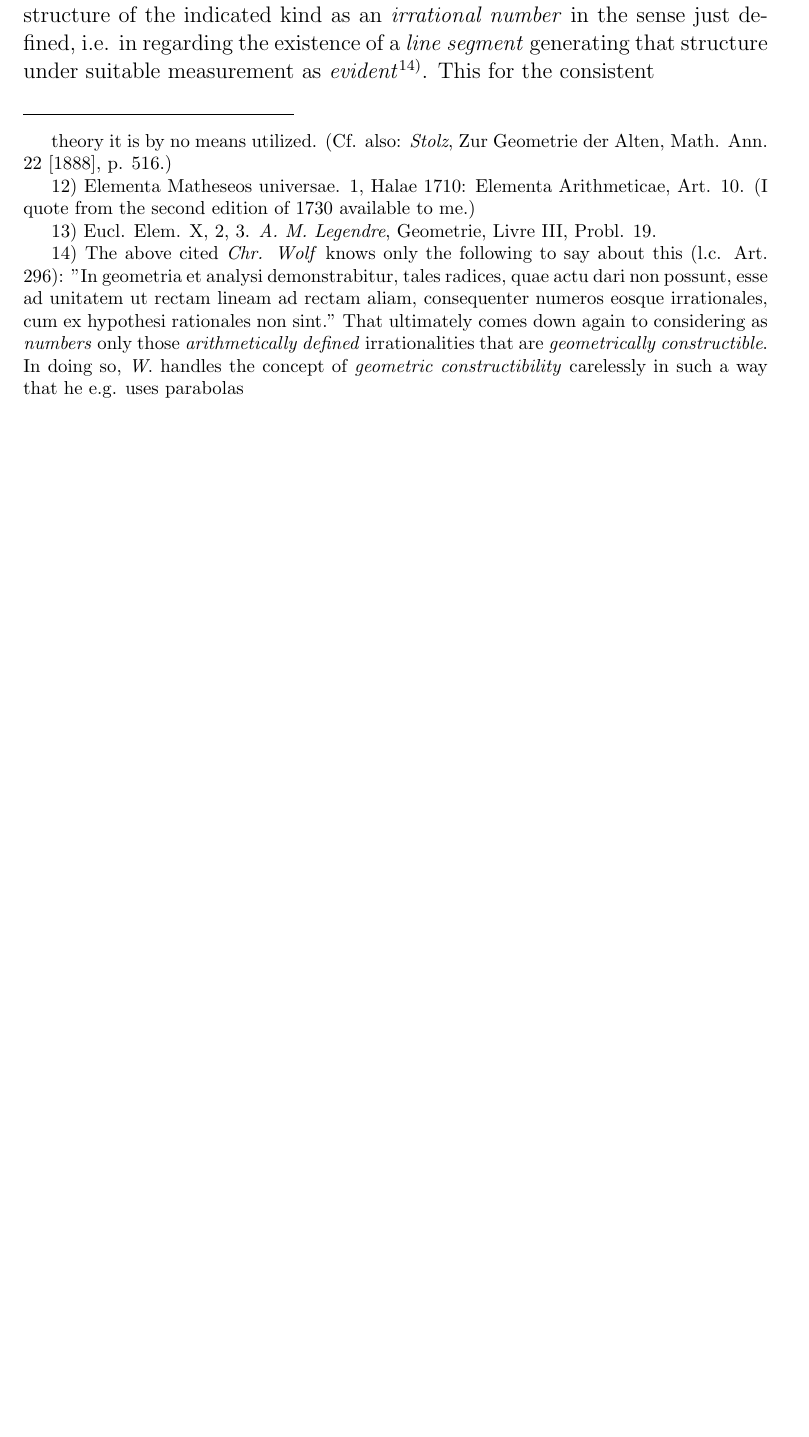
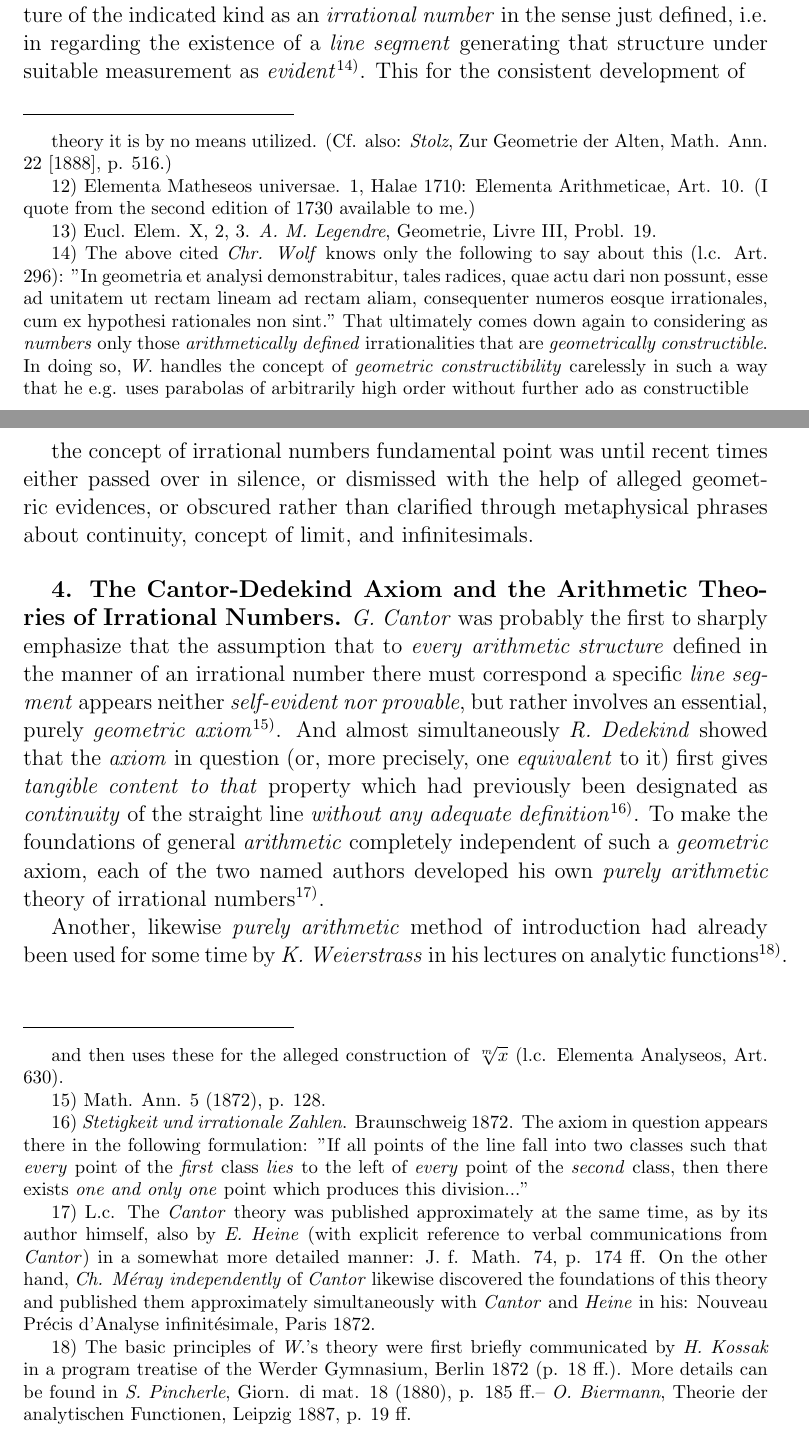
Before and after one commit to VahidGh/Encyclopedia-of-Mathematical-Sciences-Including-Their-Applications, a LaTeX book (translations/volume-1/EMWv1.tex, which reads translations/volume-1/pages/page090.tex, translations/volume-1/pages/page091.tex): part of page 90 of 90 before the commit and two parts of pages 90 and 91 of 92 after it, the two joined at a grey line, cut so that both start at the same text, the shorter picture padded with empty space. Compiled offline with pdfLaTeX.

Commit message:
add pages 91-92

```diff
--- a/translations/volume-1/pages/page090.tex
+++ b/translations/volume-1/pages/page090.tex
@@ -2,7 +2,7 @@
 
 \vspace{0.5cm}
 
-extremely widespread in the first half of the 17th century, despite their lack of originality and sharper criticism can still be considered as expression of the views then accepted by the great majority, defines: "\textit{Number} is that which relates to unity as a straight line to a certain other straight line"\textsuperscript{12)}. The \textit{number} thus appears as expression for the result of \textit{measuring} one \textit{line segment} by another which plays the role of the \textit{unit segment} - a view that became the sole dominant one up into recent times and is still strictly maintained by individual mathematicians today. To every \textit{line segment} (or also - by means of a simple and known modification - to every \textit{point} on a line) there now corresponds a specific \textit{number}, namely either a \textit{rational} or an \textit{irrational} one, i.e. initially an unboundedly continuable algorithm in rational numbers (infinite continued fraction; infinite decimal fraction) to be obtained according to suitable rules (\textit{Euclidean} procedure for finding the greatest common measure\textsuperscript{13)} or unbounded subdivision of the measuring unit segment) to be obtained as an \textit{unboundedly continuable algorithm in rational numbers} (infinite continued fraction; infinite decimal fraction); the \textit{justification} for considering such an \textit{unbounded system of rational numbers} as a \textit{single specific number} is then seen exclusively in the fact that it is found as \textit{arithmetic equivalent} of a \textit{given line segment} using the \textit{same measurement methods} which yield a \textit{specific rational} number for \textit{other} line segments. From this it \textit{does not follow}, however, that one is conversely also justified in considering any \textit{arbitrarily given arithmetic} structure of the indicated kind as an \textit{irrational number} in the sense just defined, i.e. in regarding the existence of a \textit{line segment} generating that structure under suitable measurement as \textit{evident}\textsuperscript{14)}. This for the consistent
+extremely widespread in the first half of the 17th century, despite their lack of originality and sharper criticism can still be considered as expression of the views then accepted by the great majority, defines: "\textit{Number} is that which relates to unity as a straight line to a certain other straight line"\textsuperscript{12)}. The \textit{number} thus appears as expression for the result of \textit{measuring} one \textit{line segment} by another which plays the role of the \textit{unit segment} - a view that became the sole dominant one up into recent times and is still strictly maintained by individual mathematicians today. To every \textit{line segment} (or also - by means of a simple and known modification - to every \textit{point} on a line) there now corresponds a specific \textit{number}, namely either a \textit{rational} or an \textit{irrational} one, i.e. initially an unboundedly continuable algorithm in rational numbers (infinite continued fraction; infinite decimal fraction) to be obtained according to suitable rules (\textit{Euclidean} procedure for finding the greatest common measure\textsuperscript{13)} or unbounded subdivision of the measuring unit segment) to be obtained as an \textit{unboundedly continuable algorithm in rational numbers} (infinite continued fraction; infinite decimal fraction); the \textit{justification} for considering such an \textit{unbounded system of rational numbers} as a \textit{single specific number} is then seen exclusively in the fact that it is found as \textit{arithmetic equivalent} of a \textit{given line segment} using the \textit{same measurement methods} which yield a \textit{specific rational} number for \textit{other} line segments. From this it \textit{does not follow}, however, that one is conversely also justified in considering any \textit{arbitrarily given arithmetic} structure of the indicated kind as an \textit{irrational number} in the sense just defined, i.e. in regarding the existence of a \textit{line segment} generating that structure under suitable measurement as \textit{evident}\textsuperscript{14)}. This for the consistent development of
 
 \vfill
 \leftline{\rule{2in}{0.4pt}}
@@ -15,6 +15,6 @@ theory it is by no means utilized. (Cf. also: \textit{Stolz}, Zur Geometrie der
 
 13) Eucl. Elem. X, 2, 3. \textit{A. M. Legendre}, Geometrie, Livre III, Probl. 19.
 
-14) The above cited \textit{Chr. Wolf} knows only the following to say about this (l.c. Art. 296): "In geometria et analysi demonstrabitur, tales radices, quae actu dari non possunt, esse ad unitatem ut rectam lineam ad rectam aliam, consequenter numeros eosque irrationales, cum ex hypothesi rationales non sint." That ultimately comes down again to considering as \textit{numbers} only those \textit{arithmetically defined} irrationalities that are \textit{geometrically constructible}. In doing so, \textit{W}. handles the concept of \textit{geometric constructibility} carelessly in such a way that he e.g. uses parabolas
+14) The above cited \textit{Chr. Wolf} knows only the following to say about this (l.c. Art. 296): "In geometria et analysi demonstrabitur, tales radices, quae actu dari non possunt, esse ad unitatem ut rectam lineam ad rectam aliam, consequenter numeros eosque irrationales, cum ex hypothesi rationales non sint." That ultimately comes down again to considering as \textit{numbers} only those \textit{arithmetically defined} irrationalities that are \textit{geometrically constructible}. In doing so, \textit{W}. handles the concept of \textit{geometric constructibility} carelessly in such a way that he e.g. uses parabolas of arbitrarily high order without further ado as constructible
 
 }
--- /dev/null
+++ b/translations/volume-1/pages/page091.tex
@@ -0,0 +1,29 @@
+\thispagestyle{fancy}
+\fancyhead[LO]{4. The Cantor-Dedekind Axiom and Arithmetic Theories}
+
+\vspace{0.5cm}
+
+the concept of irrational numbers fundamental point was until recent times either passed over in silence, or dismissed with the help of alleged geometric evidences, or obscured rather than clarified through metaphysical phrases about continuity, concept of limit, and infinitesimals.
+
+\vspace{0.5cm}
+
+\textbf{4. The Cantor-Dedekind Axiom and the Arithmetic Theories of Irrational Numbers.} \textit{G. Cantor} was probably the first to sharply emphasize that the assumption that to \textit{every} \textit{arithmetic structure} defined in the manner of an irrational number there must correspond a specific \textit{line segment} appears neither \textit{self-evident nor provable}, but rather involves an essential, purely \textit{geometric axiom}\textsuperscript{15)}. And almost simultaneously \textit{R. Dedekind} showed that the \textit{axiom} in question (or, more precisely, one \textit{equivalent} to it) first gives \textit{tangible content} \textit{to that} property which had previously been designated as \textit{continuity} of the straight line \textit{without any adequate definition}\textsuperscript{16)}. To make the foundations of general \textit{arithmetic} completely independent of such a \textit{geometric} axiom, each of the two named authors developed his own \textit{purely arithmetic} theory of irrational numbers\textsuperscript{17)}.
+
+Another, likewise \textit{purely arithmetic} method of introduction had already been used for some time by \textit{K. Weierstrass} in his lectures on analytic functions\textsuperscript{18)}.
+
+\vfill
+\leftline{\rule{2in}{0.4pt}}
+\vspace{0.2cm}
+{
+\footnotesize
+and then uses these for the alleged construction of $\sqrt[m]{x}$ (l.c. Elementa Analyseos, Art. 630).
+
+15) Math. Ann. 5 (1872), p. 128.
+
+16) \textit{Stetigkeit und irrationale Zahlen}. Braunschweig 1872. The axiom in question appears there in the following formulation: "If all points of the line fall into two classes such that \textit{every} point of the \textit{first} class \textit{lies} to the left of \textit{every} point of the \textit{second} class, then there exists \textit{one and only one} point which produces this division..."
+
+17) L.c. The \textit{Cantor} theory was published approximately at the same time, as by its author himself, also by \textit{E. Heine} (with explicit reference to verbal communications from \textit{Cantor}) in a somewhat more detailed manner: J. f. Math. 74, p. 174 ff. On the other hand, \textit{Ch. Méray} \textit{independently} of \textit{Cantor} likewise discovered the foundations of this theory and published them approximately simultaneously with \textit{Cantor} and \textit{Heine} in his: Nouveau Précis d'Analyse infinitésimale, Paris 1872.
+
+18) The basic principles of \textit{W}.'s theory were first briefly communicated by \textit{H. Kossak} in a program treatise of the Werder Gymnasium, Berlin 1872 (p. 18 ff.). More details can be found in \textit{S. Pincherle}, Giorn. di mat. 18 (1880), p. 185 ff.-- \textit{O. Biermann}, Theorie der analytischen Functionen, Leipzig 1887, p. 19 ff.
+
+}
```
Also changed, not shown: translations/volume-1/pages/page092.tex (added, +24 -0 lines), translations/volume-1/EMWv1.pdf.
